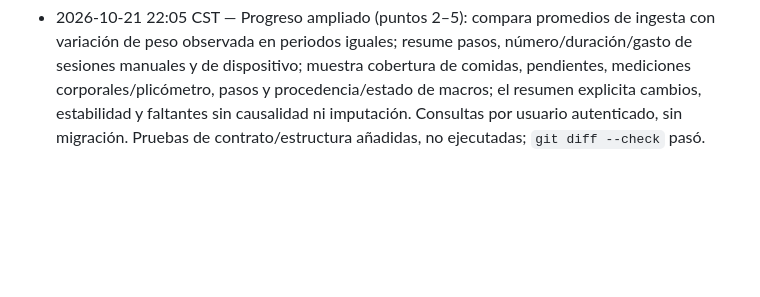
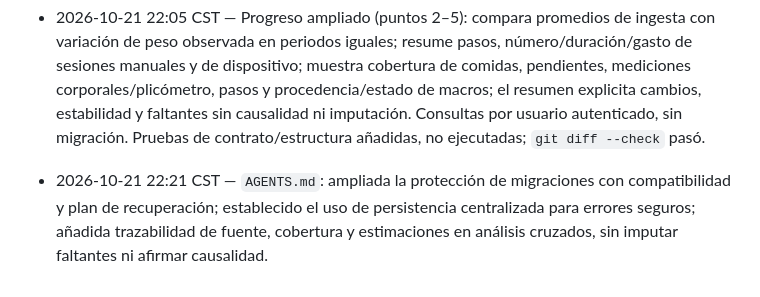
Before and after one commit to Denniris8/nutri, a Markdown page: nutri/log.md, the part around the change. Rendered like a GitHub page; blank space fills up the shorter version.

```diff
--- a/nutri/log.md
+++ b/nutri/log.md
@@ -394,3 +394,4 @@
 - 2026-10-21 21:19 CST — Progreso: añadidos promedios de calorías y macros de días con registros completos, referencia a metas del último plan guardado y comparación de energía con el periodo anterior de igual duración. Consulta autenticada y acotada al usuario; no se modificó el esquema. Verificado `git diff --check`; pruebas y builds no ejecutados.
 - 2026-10-21 21:58 CST — Progreso: incorporadas gráficas responsivas de consumo promedio frente a metas (escala hasta 150%, marca de meta) y comparación de kcal/día del periodo actual y anterior. Sin dependencias ni cambios de esquema; `git diff --check` pasó. No se ejecutaron pruebas ni builds.
 - 2026-10-21 22:05 CST — Progreso ampliado (puntos 2–5): compara promedios de ingesta con variación de peso observada en periodos iguales; resume pasos, número/duración/gasto de sesiones manuales y de dispositivo; muestra cobertura de comidas, pendientes, mediciones corporales/plicómetro, pasos y procedencia/estado de macros; el resumen explicita cambios, estabilidad y faltantes sin causalidad ni imputación. Consultas por usuario autenticado, sin migración. Pruebas de contrato/estructura añadidas, no ejecutadas; `git diff --check` pasó.
+- 2026-10-21 22:21 CST — `AGENTS.md`: ampliada la protección de migraciones con compatibilidad y plan de recuperación; establecido el uso de persistencia centralizada para errores seguros; añadida trazabilidad de fuente, cobertura y estimaciones en análisis cruzados, sin imputar faltantes ni afirmar causalidad.
```
Also changed, not shown: nutri/AGENTS.md (+3 -1 lines).
